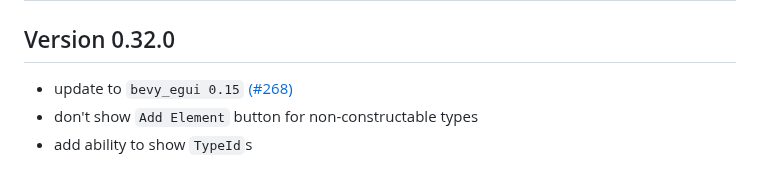
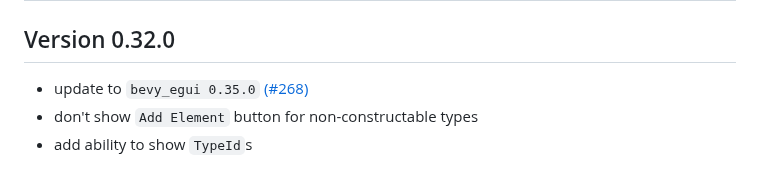
Before and after one commit to jakobhellermann/bevy-inspector-egui, a Markdown page: docs/CHANGELOG.md, the part around the change. Rendered like a GitHub page.

Commit message:
changelog fix "update to bevy_egui 0.35.0"
https://github.com/jakobhellermann/bevy-inspector-egui/pull/268/files#diff-c9c2d29d4d35fa206f59eeb27fff4930b4ee5507f5821934e55556df1746d3b2R63

```diff
--- a/docs/CHANGELOG.md
+++ b/docs/CHANGELOG.md
@@ -1,7 +1,7 @@
 # Changelog
 
 ## Version 0.32.0
-- update to `bevy_egui 0.15` [(#268)](https://github.com/jakobhellermann/bevy-inspector-egui/pull/268)
+- update to `bevy_egui 0.35.0` [(#268)](https://github.com/jakobhellermann/bevy-inspector-egui/pull/268)
 - don't show `Add Element` button for non-constructable types
 - add ability to show `TypeId`s
 
```
